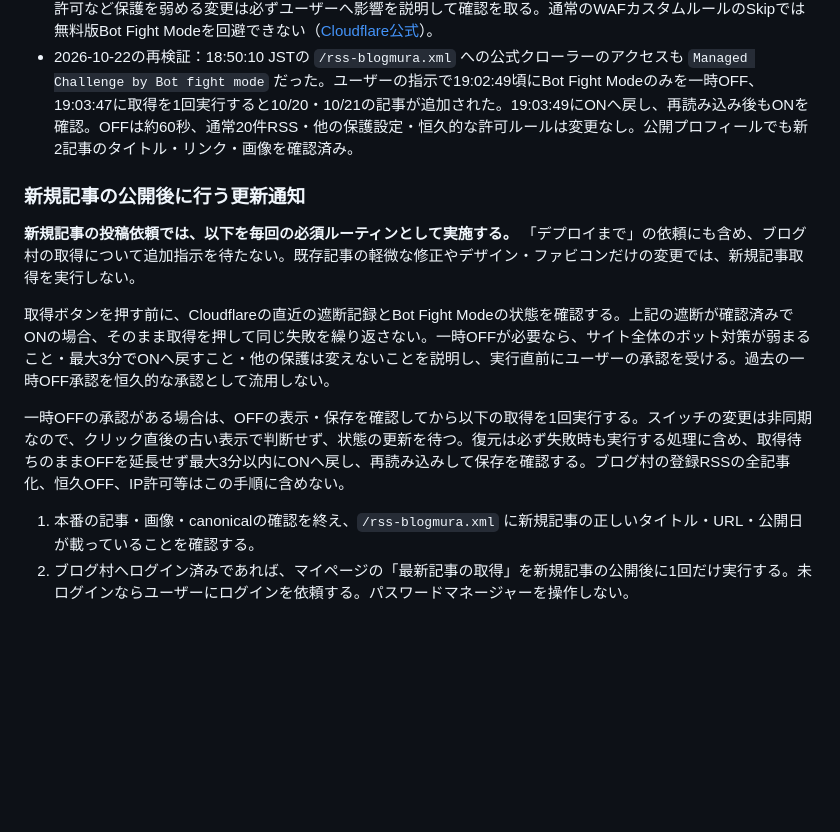
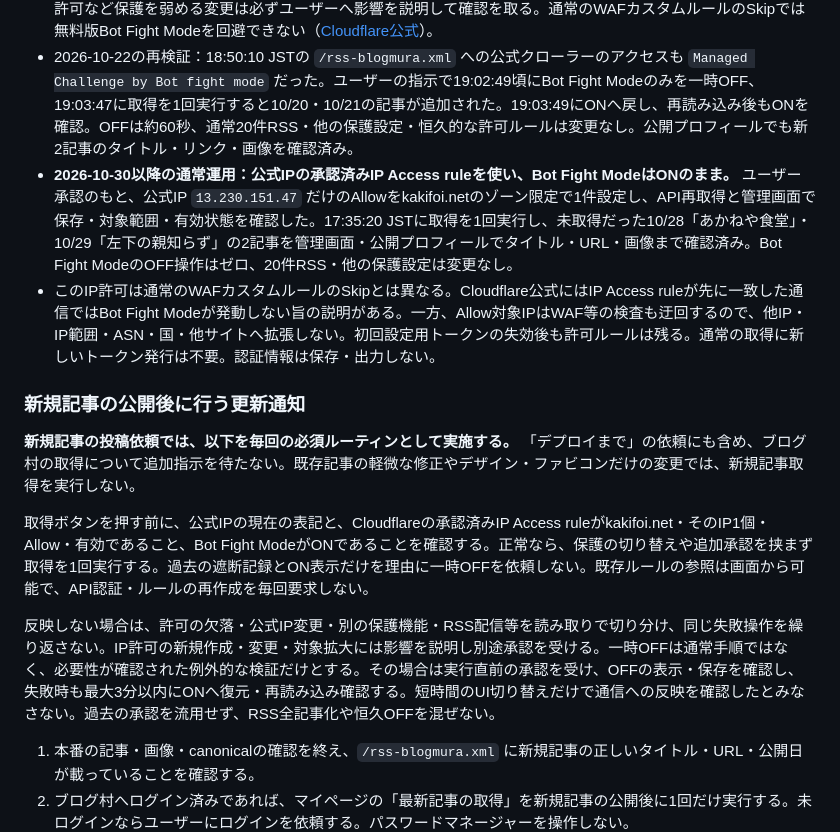
Before and after one commit to Kakifoi/my-blog, a Markdown page: .claude/PM-HANDOFF.md, the part around the change. Drawn GitHub-style; blank space fills up the shorter version.

Commit message:
Document Blogmura exact-IP allow workflow
Co-Authored-By: Claude <noreply@anthropic.com>

```diff
--- a/.claude/PM-HANDOFF.md
+++ b/.claude/PM-HANDOFF.md
@@ -133,14 +133,16 @@
 - 根拠: [取得遅延・RSSの軽量化](https://blogmura-help.muragon.com/entry/167.html)、[OGP・RSS外の記事は再取得不可](https://blogmura-help.muragon.com/entry/156.html)。
 - 2026-10-21の接続診断では、公式公開IP `13.230.151.47`・User-Agent `blogmuraBot/2.0 (+https://blogmura.com)` のアクセスにCloudflareのBot Fight ModeがManaged Challengeを返していた（19:00:33 JSTほか、トップ `/` へのアクセス）。軽量RSSの外部取得が成功しても、ブログ村側からの到達成功は別途確認が必要。公式IPは変更されうるため、都度[ブログ村の公式説明](https://blogmura-help.muragon.com/entry/167.html)と照合する。Bot Fight Modeの停止・IP許可など保護を弱める変更は必ずユーザーへ影響を説明して確認を取る。通常のWAFカスタムルールのSkipでは無料版Bot Fight Modeを回避できない（[Cloudflare公式](https://developers.cloudflare.com/bots/get-started/bot-fight-mode/)）。
 - 2026-10-22の再検証：18:50:10 JSTの `/rss-blogmura.xml` への公式クローラーのアクセスも `Managed Challenge by Bot fight mode` だった。ユーザーの指示で19:02:49頃にBot Fight Modeのみを一時OFF、19:03:47に取得を1回実行すると10/20・10/21の記事が追加された。19:03:49にONへ戻し、再読み込み後もONを確認。OFFは約60秒、通常20件RSS・他の保護設定・恒久的な許可ルールは変更なし。公開プロフィールでも新2記事のタイトル・リンク・画像を確認済み。
+- **2026-10-30以降の通常運用：公式IPの承認済みIP Access ruleを使い、Bot Fight ModeはONのまま。** ユーザー承認のもと、公式IP `13.230.151.47` だけのAllowをkakifoi.netのゾーン限定で1件設定し、API再取得と管理画面で保存・対象範囲・有効状態を確認した。17:35:20 JSTに取得を1回実行し、未取得だった10/28「あかねや食堂」・10/29「左下の親知らず」の2記事を管理画面・公開プロフィールでタイトル・URL・画像まで確認済み。Bot Fight ModeのOFF操作はゼロ、20件RSS・他の保護設定は変更なし。
+- このIP許可は通常のWAFカスタムルールのSkipとは異なる。Cloudflare公式にはIP Access ruleが先に一致した通信ではBot Fight Modeが発動しない旨の説明がある。一方、Allow対象IPはWAF等の検査も迂回するので、他IP・IP範囲・ASN・国・他サイトへ拡張しない。初回設定用トークンの失効後も許可ルールは残る。通常の取得に新しいトークン発行は不要。認証情報は保存・出力しない。
 
 ### 新規記事の公開後に行う更新通知
 
 **新規記事の投稿依頼では、以下を毎回の必須ルーティンとして実施する。** 「デプロイまで」の依頼にも含め、ブログ村の取得について追加指示を待たない。既存記事の軽微な修正やデザイン・ファビコンだけの変更では、新規記事取得を実行しない。
 
-取得ボタンを押す前に、Cloudflareの直近の遮断記録とBot Fight Modeの状態を確認する。上記の遮断が確認済みでONの場合、そのまま取得を押して同じ失敗を繰り返さない。一時OFFが必要なら、サイト全体のボット対策が弱まること・最大3分でONへ戻すこと・他の保護は変えないことを説明し、実行直前にユーザーの承認を受ける。過去の一時OFF承認を恒久的な承認として流用しない。
+取得ボタンを押す前に、公式IPの現在の表記と、Cloudflareの承認済みIP Access ruleがkakifoi.net・そのIP1個・Allow・有効であること、Bot Fight ModeがONであることを確認する。正常なら、保護の切り替えや追加承認を挟まず取得を1回実行する。過去の遮断記録とON表示だけを理由に一時OFFを依頼しない。既存ルールの参照は画面から可能で、API認証・ルールの再作成を毎回要求しない。
 
-一時OFFの承認がある場合は、OFFの表示・保存を確認してから以下の取得を1回実行する。スイッチの変更は非同期なので、クリック直後の古い表示で判断せず、状態の更新を待つ。復元は必ず失敗時も実行する処理に含め、取得待ちのままOFFを延長せず最大3分以内にONへ戻し、再読み込みして保存を確認する。ブログ村の登録RSSの全記事化、恒久OFF、IP許可等はこの手順に含めない。
+反映しない場合は、許可の欠落・公式IP変更・別の保護機能・RSS配信等を読み取りで切り分け、同じ失敗操作を繰り返さない。IP許可の新規作成・変更・対象拡大には影響を説明し別途承認を受ける。一時OFFは通常手順ではなく、必要性が確認された例外的な検証だけとする。その場合は実行直前の承認を受け、OFFの表示・保存を確認し、失敗時も最大3分以内にONへ復元・再読み込み確認する。短時間のUI切り替えだけで通信への反映を確認したとみなさない。過去の承認を流用せず、RSS全記事化や恒久OFFを混ぜない。
 
 1. 本番の記事・画像・canonicalの確認を終え、`/rss-blogmura.xml` に新規記事の正しいタイトル・URL・公開日が載っていることを確認する。
 2. ブログ村へログイン済みであれば、マイページの「最新記事の取得」を新規記事の公開後に1回だけ実行する。未ログインならユーザーにログインを依頼する。パスワードマネージャーを操作しない。
```
Also changed, not shown: .claude/CHAT-PROJECT.md (+1 -1 lines), CLAUDE.md (+2 -1 lines).
